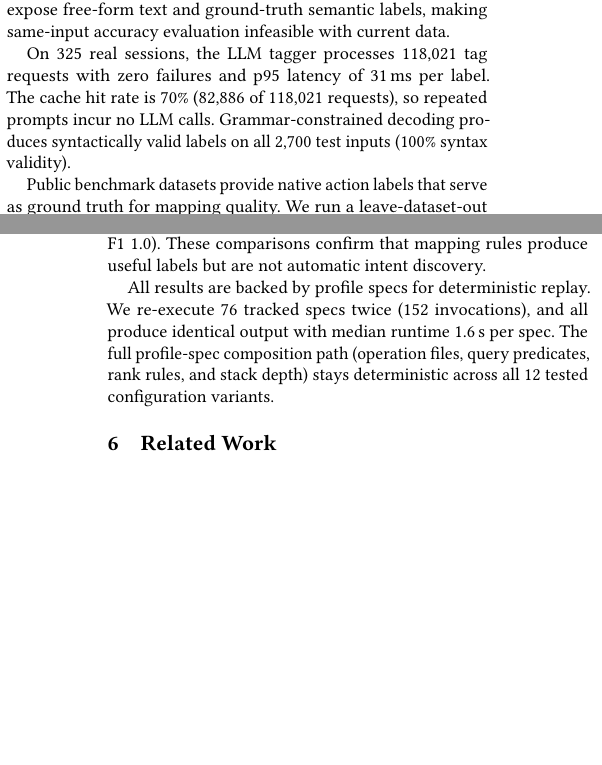
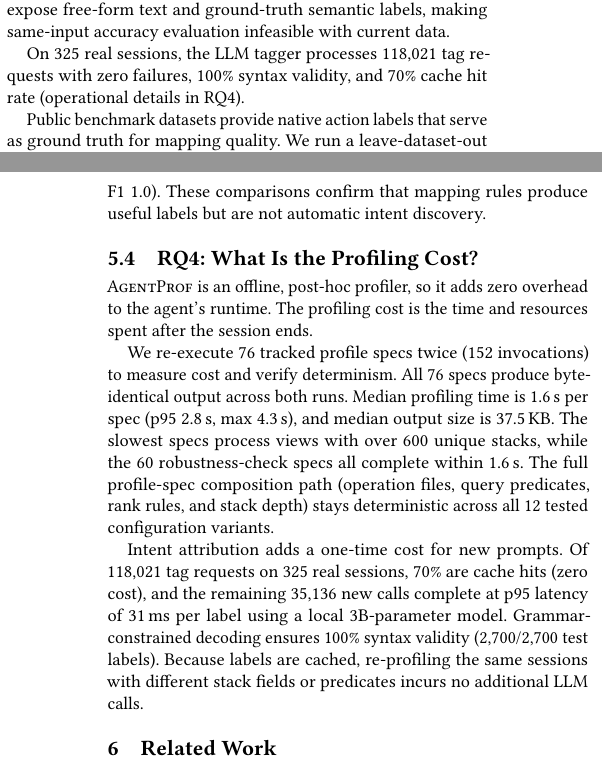
Before and after one commit to yunwei37/agentpprof-paper, a LaTeX paper (main.tex): two parts of the columns of pages 6 and 7 of 8, joined at a grey line, cut so that both start at the same text, the shorter picture padded with empty space. Compiled offline with pdfLaTeX.

Commit message:
Revise main.tex: Update research question for semantic profiling; enhance clarity on profiling costs and resource attribution

```diff
--- a/main.tex
+++ b/main.tex
@@ -768,12 +768,8 @@ For free-form traces (real sessions), we measure the operational reliability and
 Semantic accuracy of the LLM/regex tagger on free-form prompts remains future work because none of the available datasets (67{,}304 rows across 6 sources) simultaneously expose free-form text and ground-truth semantic labels, making same-input accuracy evaluation infeasible with current data.
 % LLM/正则标注器在自由形式提示词上的语义精度仍是未来工作，因为现有数据集（6 个来源共 67,304 行）没有同时暴露自由形式文本和真实语义标签，使得同输入精度评估在当前数据下不可行。
 
-On 325 real sessions, the LLM tagger processes 118{,}021 tag requests with zero failures and p95 latency of 31\,ms per label.
-% 在 325 个真实会话上，LLM 标注器处理了 118,021 个标注请求，零失败，p95 延迟为每标签 31 ms。
-The cache hit rate is 70\% (82{,}886 of 118{,}021 requests), so repeated prompts incur no LLM calls.
-% 缓存命中率为 70\%（118,021 个请求中的 82,886 个），因此重复提示词不产生 LLM 调用。
-Grammar-constrained decoding produces syntactically valid labels on all 2{,}700 test inputs (100\% syntax validity).
-% 语法约束解码在全部 2,700 个测试输入上产生语法有效的标签（100\% 语法有效性）。
+On 325 real sessions, the LLM tagger processes 118{,}021 tag requests with zero failures, 100\% syntax validity, and 70\% cache hit rate (operational details in RQ4).
+% 在 325 个真实会话上，LLM 标注器处理了 118,021 个标注请求，零失败，100\% 语法有效性，70\% 缓存命中率（运行细节见 RQ4）。
 
 Public benchmark datasets provide native action labels that serve as ground truth for mapping quality.
 % 公开基准数据集提供原生操作标签作为映射质量的真实标准。
@@ -833,12 +829,34 @@ Learned predictors beat simple baselines on 4/5 tested datasets, while AgentRewa
 These comparisons confirm that mapping rules produce useful labels but are not automatic intent discovery.
 % 这些比较确认映射规则产生有用的标签，但不是自动意图发现。
 
-All results are backed by profile specs for deterministic replay.
-% 所有结果都有 profile spec 支持确定性重放。
-We re-execute 76 tracked specs twice (152 invocations), and all produce identical output with median runtime 1.6\,s per spec.
-% 我们重新执行 76 个跟踪的 spec 两次（152 次调用），全部产生相同输出，中位运行时间每 spec 1.6 秒。
+%% -------------------------------------------------------------------
+\subsection{RQ4: What Is the Profiling Cost?}
+% RQ4：分析开销是多少？
+
+\sys is an offline, post-hoc profiler, so it adds zero overhead to the agent's runtime.
+% \sys 是离线事后分析器，对智能体运行时不增加任何开销。
+The profiling cost is the time and resources spent after the session ends.
+% 分析开销是会话结束后花费的时间和资源。
+
+We re-execute 76 tracked profile specs twice (152 invocations) to measure cost and verify determinism.
+% 我们重新执行 76 个跟踪的 profile spec 两次（152 次调用）来测量开销并验证确定性。
+All 76 specs produce byte-identical output across both runs.
+% 全部 76 个 spec 在两次运行中产生字节相同的输出。
+Median profiling time is 1.6\,s per spec (p95 2.8\,s, max 4.3\,s), and median output size is 37.5\,KB.
+% 中位分析时间为每 spec 1.6 秒（p95 2.8 秒，最大 4.3 秒），中位输出大小为 37.5 KB。
+The slowest specs process views with over 600 unique stacks, while the 60 robustness-check specs all complete within 1.6\,s.
+% 最慢的 spec 处理超过 600 个唯一栈的视图，而 60 个稳健性检查 spec 全部在 1.6 秒内完成。
 The full profile-spec composition path (operation files, query predicates, rank rules, and stack depth) stays deterministic across all 12 tested configuration variants.
 % 完整的 profile spec 组合路径（operation 文件、查询谓词、排名规则和栈深度）在所有 12 个测试的配置变体中保持确定性。
+
+Intent attribution adds a one-time cost for new prompts.
+% 意图归因对新提示词增加一次性开销。
+Of 118{,}021 tag requests on 325 real sessions, 70\% are cache hits (zero cost), and the remaining 35{,}136 new calls complete at p95 latency of 31\,ms per label using a local 3B-parameter model.
+% 在 325 个真实会话的 118,021 个标注请求中，70\% 为缓存命中（零开销），其余 35,136 个新调用使用本地 3B 参数模型以 p95 延迟 31 毫秒/标签完成。
+Grammar-constrained decoding ensures 100\% syntax validity (2{,}700/2{,}700 test labels).
+% 语法约束解码确保 100\% 语法有效性（2,700/2,700 测试标签）。
+Because labels are cached, re-profiling the same sessions with different stack fields or predicates incurs no additional LLM calls.
+% 因为标签被缓存，用不同栈字段或谓词重新分析相同会话不产生额外 LLM 调用。
 
 %% ===================================================================
 \section{Related Work}
```
Also changed, not shown: main.pdf, main.tex (4 more changed lines).
